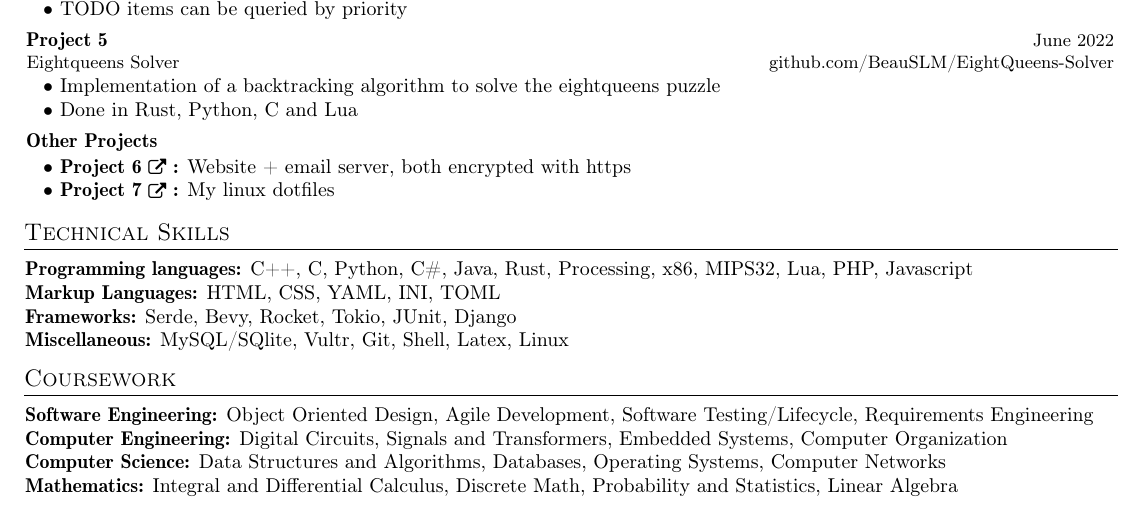
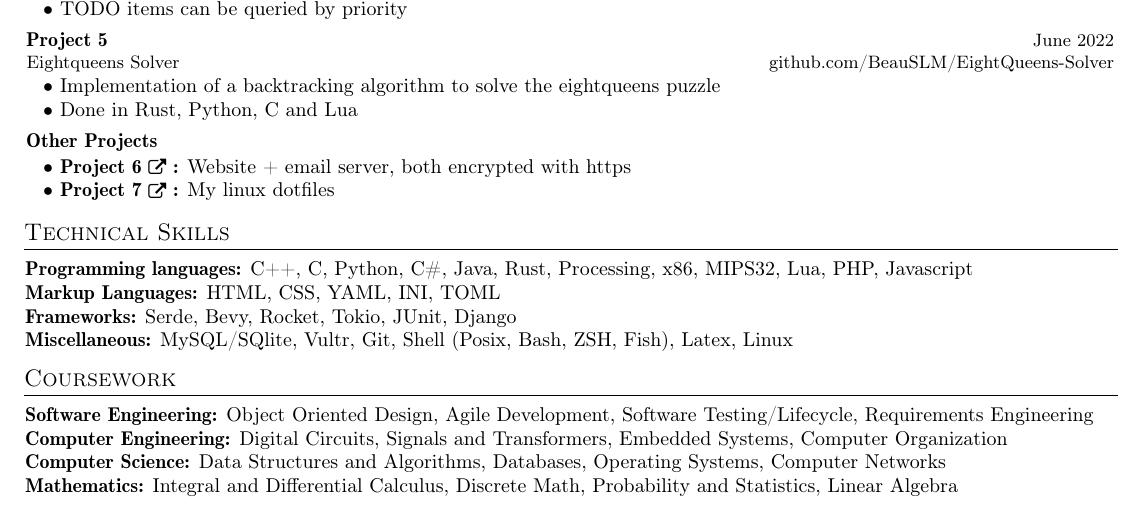
Before and after one commit to BeauSLM/Resume, a LaTeX CV (resume.tex): part of the page, cut so that both start at the same text. Compiled offline with pdfLaTeX.

Commit message:
Add shells

```diff
--- a/resume.tex
+++ b/resume.tex
@@ -245,7 +245,7 @@
 \hspace{-3.1mm}{\textbf{ Programming languages:} C++, C, Python, C\#, Java, Rust, Processing, x86, MIPS32, Lua, PHP, Javascript}\\
 \hspace{-3.1mm}{\textbf{ Markup Languages:} HTML, CSS, YAML, INI, TOML}\\
 \hspace{-3.1mm}{\textbf{ Frameworks:} Serde, Bevy, Rocket, Tokio, JUnit, Django}\\
-\hspace{-3.1mm}{\textbf{ Miscellaneous:} MySQL/SQlite, Vultr, Git, Shell, Latex, Linux}\\
+\hspace{-3.1mm}{\textbf{ Miscellaneous:} MySQL/SQlite, Vultr, Git, Shell (Posix, Bash, ZSH, Fish), Latex, Linux}\\
 \end{tabular*}}
 
 \vspace{-2.5mm}
```
